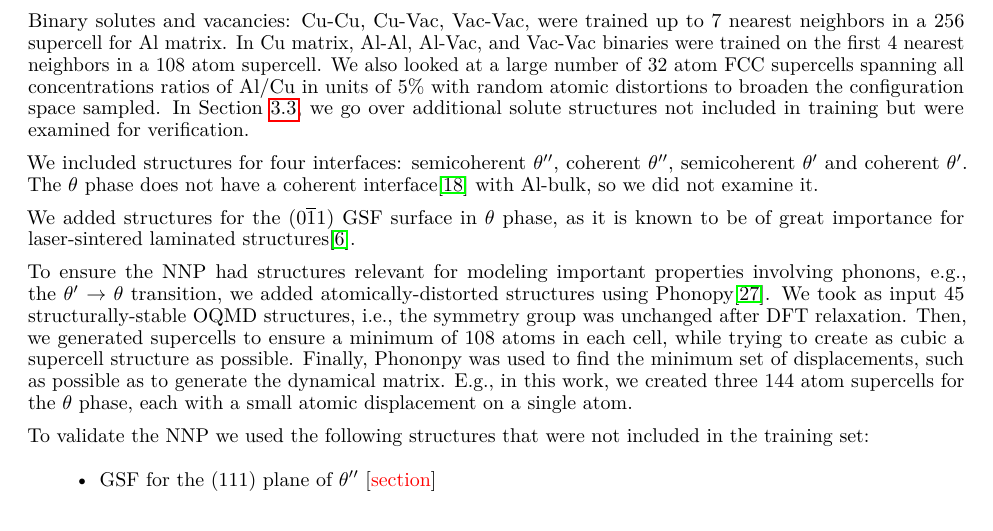
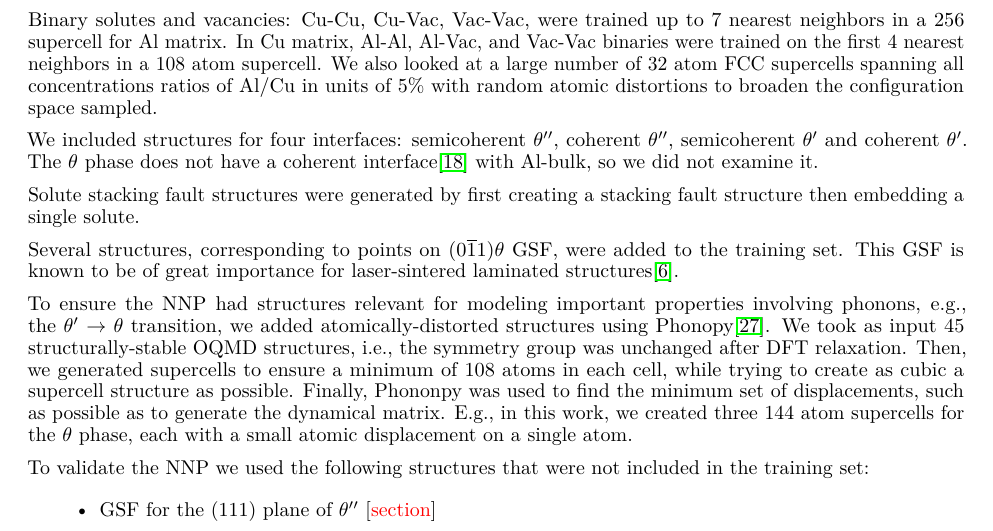
Before and after one commit to DanielMarchand/Al-Cu_NNP, a LaTeX paper (template.tex): part of page 4 of 29, cut so that both start at the same text. Compiled offline with pdfLaTeX.

Commit message:
updated methodology section

```diff
--- a/template.tex
+++ b/template.tex
@@ -196,13 +196,15 @@ strains were applied.
 Binary solutes and vacancies: Cu-Cu, Cu-Vac, Vac-Vac, were trained up to 7 nearest neighbors in a 256 supercell for Al matrix.
 In Cu matrix, Al-Al, Al-Vac, and Vac-Vac binaries were trained on the first 4 nearest neighbors in a 108 atom supercell.
 We also looked at a large number of 32 atom FCC supercells spanning all concentrations ratios of Al/Cu in units of 5\%  with random atomic distortions to broaden the configuration space sampled.
-In Section \ref{sct:solute_results}, we go over additional solute structures not included in training but were examined for verification.
 
 We included structures for four interfaces: semicoherent $\theta''$, coherent $\theta''$,
 semicoherent $\theta'$ and coherent $\theta'$. The $\theta$ phase does not have a coherent interface\cite{Nie2014PhysicalAlloys} with Al-bulk, so we did not examine it.
 
-We added structures for the (0$\overline{1}$1) GSF surface in $\theta$ phase, as it is known to be of
-great importance for laser-sintered laminated structures\cite{Wang2018}.
+%Describe solute-SF a bit more
+Solute stacking fault structures were generated by first creating a stacking fault structure then embedding a single solute.
+
+Several structures, corresponding to points on (0$\overline{1}$1)$\theta$ GSF, were added to the training set.
+This GSF is known to be of great importance for laser-sintered laminated structures\cite{Wang2018}.
 
 To ensure the NNP had structures relevant for modeling important properties involving phonons, e.g., the $\theta'$ $\rightarrow$ $\theta$ transition, we added atomically-distorted structures using Phonopy\cite{Togo2015FirstScience}.
 We took as input 45 structurally-stable OQMD structures, i.e., the symmetry group was unchanged after DFT relaxation.
```
Also changed, not shown: template.tex (5 more changed lines).
